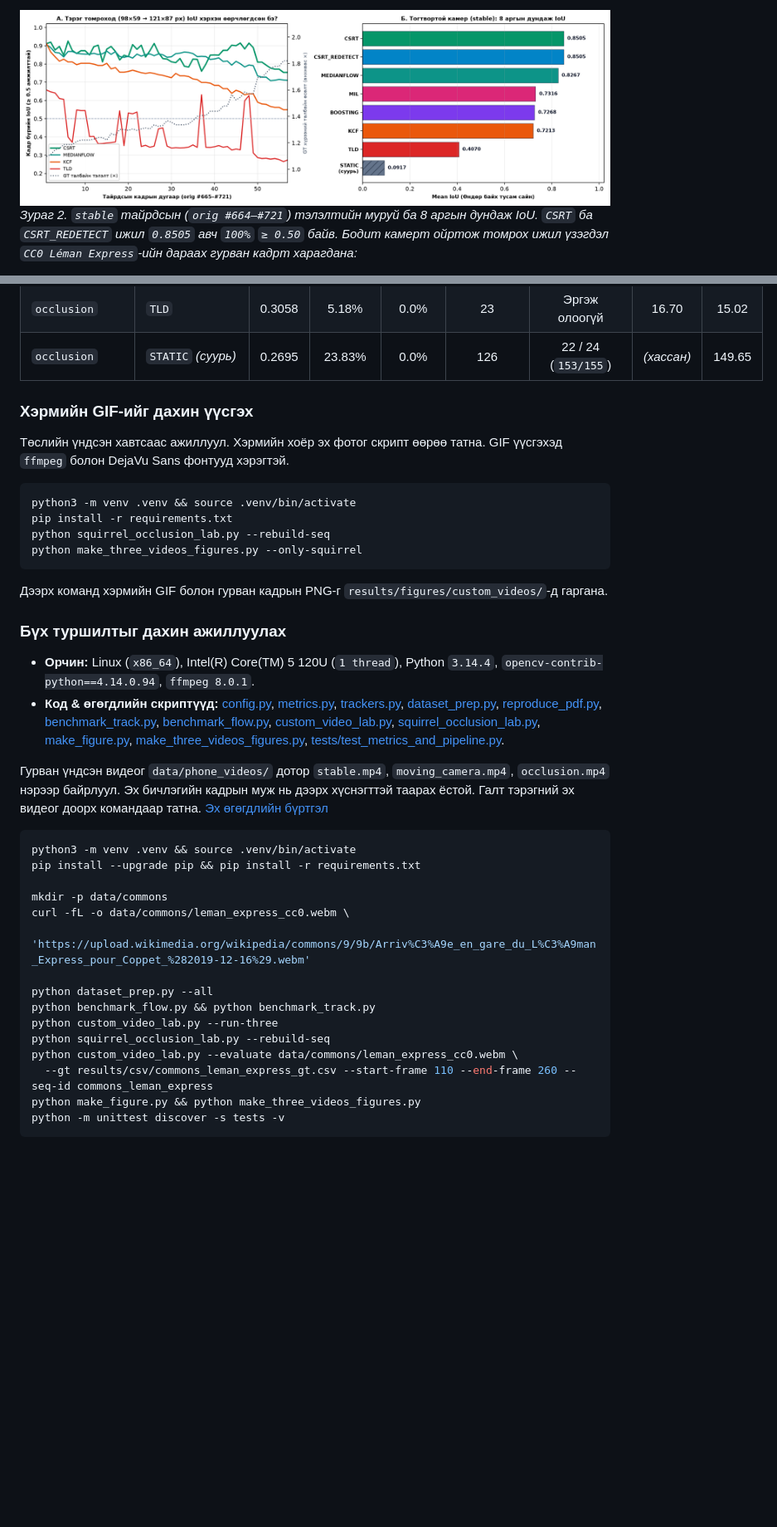
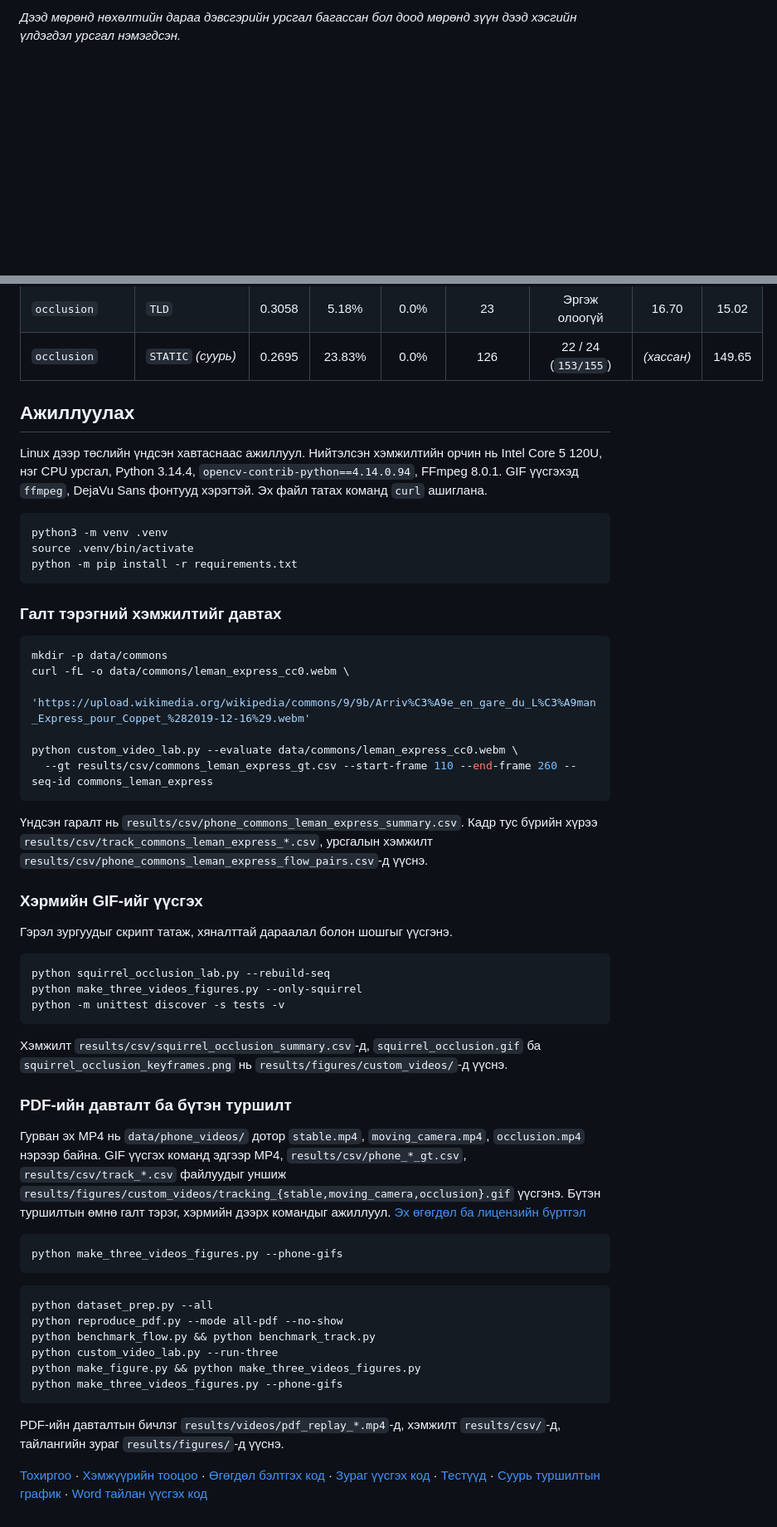
Before and after one commit to JinLight0818/cv-tracking-optical-flow-lab, a Markdown page: README.md, 2 parts joined by grey strips. Shown at 83% size. GitHub-like rendering; folded sections open; blank space fills up the shorter version.

Commit message:
Show measured tracking clips in the README

````diff
--- a/README.md
+++ b/README.md
@@ -24,4 +20,3 @@
 
-![Тогтвортой камер дээрх тэлэлт ба IoU график](results/figures/custom_videos/stable_scale_iou.png)
-*Зураг 2. `stable` тайрдсын (`orig #664–#721`) тэлэлтийн муруй ба 8 аргын дундаж IoU. `CSRT` ба `CSRT_REDETECT` ижил `0.8505` авч `100%` `≥ 0.50` байв. Бодит камерт ойртож томрох ижил үзэгдэл `CC0 Léman Express`-ийн дараах гурван кадрт харагдана:*
+*Дээд мөрөнд нөхөлтийн дараа дэвсгэрийн урсгал багассан бол доод мөрөнд зүүн дээд хэсгийн үлдэгдэл урсгал нэмэгдсэн.*
 
@@ -140,39 +141,60 @@
 | `occlusion` | `TLD` | 0.3058 | 5.18% | 0.0% | 23 | Эргэж олоогүй | 16.70 | 15.02 |
 | `occlusion` | `STATIC` *(суурь)* | 0.2695 | 23.83% | 0.0% | 126 | 22 / 24 (`153/155`) | *(хассан)* | 149.65 |
 
-### Хэрмийн GIF-ийг дахин үүсгэх
+</details>
 
-Төслийн үндсэн хавтсаас ажиллуул. Хэрмийн хоёр эх фотог скрипт өөрөө татна. GIF үүсгэхэд `ffmpeg` болон DejaVu Sans фонтууд хэрэгтэй.
+## Ажиллуулах
+
+Linux дээр төслийн үндсэн хавтаснаас ажиллуул. Нийтэлсэн хэмжилтийн орчин нь Intel Core 5 120U, нэг CPU урсгал, Python 3.14.4, `opencv-contrib-python==4.14.0.94`, FFmpeg 8.0.1. GIF үүсгэхэд `ffmpeg`, DejaVu Sans фонтууд хэрэгтэй. Эх файл татах команд `curl` ашиглана.
 
 ```bash
-python3 -m venv .venv && source .venv/bin/activate
-pip install -r requirements.txt
-python squirrel_occlusion_lab.py --rebuild-seq
-python make_three_videos_figures.py --only-squirrel
+python3 -m venv .venv
+source .venv/bin/activate
+python -m pip install -r requirements.txt
 ```
 
-Дээрх команд хэрмийн GIF болон гурван кадрын PNG-г `results/figures/custom_videos/`-д гаргана.
-
-### Бүх туршилтыг дахин ажиллуулах
-- **Орчин:** Linux (`x86_64`), Intel(R) Core(TM) 5 120U (`1 thread`), Python `3.14.4`, `opencv-contrib-python==4.14.0.94`, `ffmpeg 8.0.1`.
-- **Код & өгөгдлийн скриптүүд:** [config.py](config.py), [metrics.py](metrics.py), [trackers.py](trackers.py), [dataset_prep.py](dataset_prep.py), [reproduce_pdf.py](reproduce_pdf.py), [benchmark_track.py](benchmark_track.py), [benchmark_flow.py](benchmark_flow.py), [custom_video_lab.py](custom_video_lab.py), [squirrel_occlusion_lab.py](squirrel_occlusion_lab.py), [make_figure.py](make_figure.py), [make_three_videos_figures.py](make_three_videos_figures.py), [tests/test_metrics_and_pipeline.py](tests/test_metrics_and_pipeline.py).
-
-Гурван үндсэн видеог `data/phone_videos/` дотор `stable.mp4`, `moving_camera.mp4`, `occlusion.mp4` нэрээр байрлуул. Эх бичлэгийн кадрын муж нь дээрх хүснэгттэй таарах ёстой. Галт тэрэгний эх видеог доорх командаар татна. [Эх өгөгдлийн бүртгэл](NOTICE.md)
+### Галт тэрэгний хэмжилтийг давтах
 
 ```bash
-python3 -m venv .venv && source .venv/bin/activate
-pip install --upgrade pip && pip install -r requirements.txt
-
 mkdir -p data/commons
 curl -fL -o data/commons/leman_express_cc0.webm \
   'https://upload.wikimedia.org/wikipedia/commons/9/9b/Arriv%C3%A9e_en_gare_du_L%C3%A9man_Express_pour_Coppet_%282019-12-16%29.webm'
 
+python custom_video_lab.py --evaluate data/commons/leman_express_cc0.webm \
+  --gt results/csv/commons_leman_express_gt.csv --start-frame 110 --end-frame 260 --seq-id commons_leman_express
+```
+
+Үндсэн гаралт нь `results/csv/phone_commons_leman_express_summary.csv`. Кадр тус бүрийн хүрээ `results/csv/track_commons_leman_express_*.csv`, урсгалын хэмжилт `results/csv/phone_commons_leman_express_flow_pairs.csv`-д үүснэ.
+
+### Хэрмийн GIF-ийг үүсгэх
+
+Гэрэл зургуудыг скрипт татаж, хяналттай дараалал болон шошгыг үүсгэнэ.
+
+```bash
+python squirrel_occlusion_lab.py --rebuild-seq
+python make_three_videos_figures.py --only-squirrel
+python -m unittest discover -s tests -v
+```
+
+Хэмжилт `results/csv/squirrel_occlusion_summary.csv`-д, `squirrel_occlusion.gif` ба `squirrel_occlusion_keyframes.png` нь `results/figures/custom_videos/`-д үүснэ.
+
+### PDF-ийн давталт ба бүтэн туршилт
+
+Гурван эх MP4 нь `data/phone_videos/` дотор `stable.mp4`, `moving_camera.mp4`, `occlusion.mp4` нэрээр байна. GIF үүсгэх команд эдгээр MP4, `results/csv/phone_*_gt.csv`, `results/csv/track_*.csv` файлуудыг уншиж `results/figures/custom_videos/tracking_{stable,moving_camera,occlusion}.gif` үүсгэнэ. Бүтэн туршилтын өмнө галт тэрэг, хэрмийн дээрх командыг ажиллуул. [Эх өгөгдөл ба лицензийн бүртгэл](NOTICE.md)
+
+```bash
+python make_three_videos_figures.py --phone-gifs
+```
+
+```bash
 python dataset_prep.py --all
+python reproduce_pdf.py --mode all-pdf --no-show
 python benchmark_flow.py && python benchmark_track.py
 python custom_video_lab.py --run-three
-python squirrel_occlusion_lab.py --rebuild-seq
-python custom_video_lab.py --evaluate data/commons/leman_express_cc0.webm \
-  --gt results/csv/commons_leman_express_gt.csv --start-frame 110 --end-frame 260 --seq-id commons_leman_express
 python make_figure.py && python make_three_videos_figures.py
-python -m unittest discover -s tests -v
+python make_three_videos_figures.py --phone-gifs
 ```
+
+PDF-ийн давталтын бичлэг `results/videos/pdf_replay_*.mp4`-д, хэмжилт `results/csv/`-д, тайлангийн зураг `results/figures/`-д үүснэ.
+
+[Тохиргоо](config.py) · [Хэмжүүрийн тооцоо](metrics.py) · [Өгөгдөл бэлтгэх код](dataset_prep.py) · [Зураг үүсгэх код](make_three_videos_figures.py) · [Тестүүд](tests/test_metrics_and_pipeline.py) · [Суурь туршилтын график](results/figures/tracking_flow_metrics.png) · [Word тайлан үүсгэх код](build_report.py)
````
Also changed, not shown: other parts of README.md (+62 -60 lines), NOTICE.md (+6 -6 lines), results/figures/custom_videos/tracking_stable.gif (added), 6 other files.
